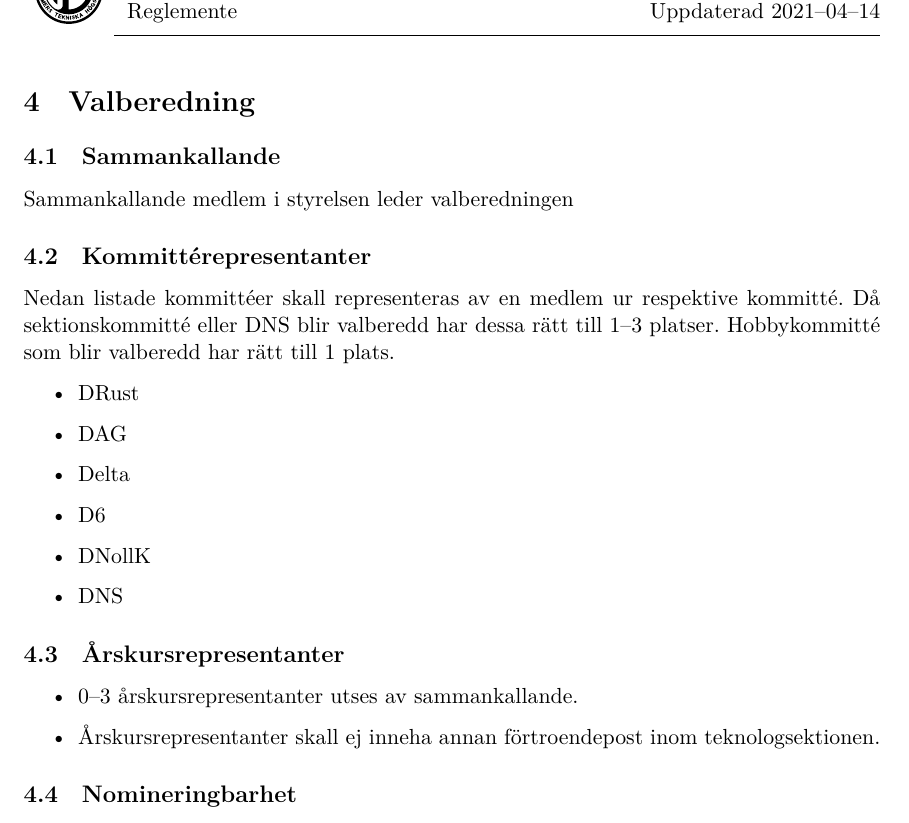
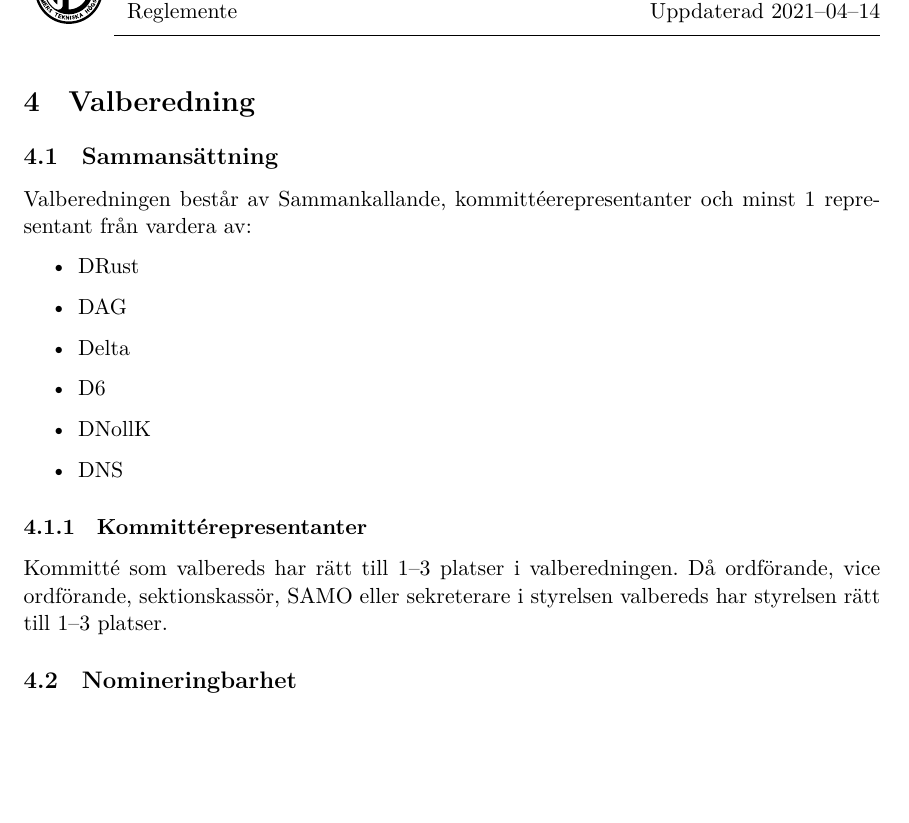
Before and after one commit to dtekcth/styrdokument, a LaTeX document (reglemente/reglemente.tex, which reads reglemente/valberedning.tex): part of page 17 of 17, cut so that both start at the same text, the shorter picture padded with empty space. Compiled offline with XeLaTeX.

Commit message:
uppdatering av valberedningen för att följa kommitté förändringarna

```diff
--- a/reglemente/valberedning.tex
+++ b/reglemente/valberedning.tex
@@ -1,8 +1,6 @@
 \section{Valberedning}
-\subsection{Sammankallande}
-Sammankallande medlem i styrelsen leder valberedningen
-\subsection{Kommittérepresentanter}
-Nedan listade kommittéer skall representeras av en medlem ur respektive kommitté. Då sektionskommitté eller DNS blir valberedd har dessa rätt till 1--3 platser. Hobbykommitté som blir valberedd har rätt till 1 plats.
+\subsection{Sammansättning}
+Valberedningen består av Sammankallande, kommittéerepresentanter och minst 1 representant från vardera av:
 \begin{itemize}
   \item DRust
   \item DAG
@@ -11,12 +9,12 @@ Nedan listade kommittéer skall representeras av en medlem ur respektive kommitt
   \item DNollK
   \item DNS
 \end{itemize}
-\subsection{Årskursrepresentanter}
-\begin{itemize}
-  \item 0--3 årskursrepresentanter utses av sammankallande.
-  \item Årskursrepresentanter skall ej inneha annan förtroendepost inom teknologsektionen.
-\end{itemize}
+
+\subsubsection{Kommittérepresentanter}
+Kommitté som valbereds har rätt till 1--3 platser i valberedningen. Då ordförande, vice ordförande, sektionskassör, SAMO eller sekreterare i styrelsen valbereds har styrelsen rätt till 1--3 platser.
+
 \subsection{Nomineringbarhet}
 Valberedningsmedlem är ej nomineringsbar.
+
 \subsection{Giltighet}
 Valberedningen är giltig om ovanståaende uppfylls. Om ovanståaende ej uppfylls är det upp till sektionsmötet att besluta om valberedningens giltighet.
```
Also changed, not shown: reglemente/reglemente.pdf.
